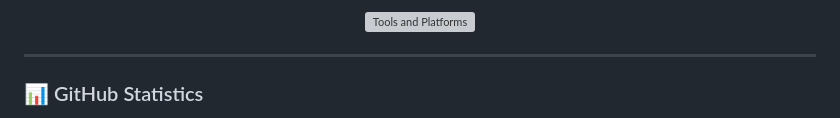
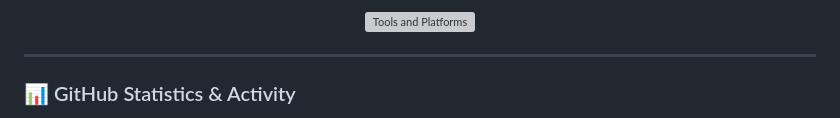
Before and after one commit to itsvin-debug/itsvin-debug, a Markdown page: README.md, the part around one of its changes. GitHub-like rendering; grey boxes are pictures that could not be loaded.

Commit message:
feat: add activity overview and stats for itsvin-debug

```diff
--- a/README.md
+++ b/README.md
@@ -103,6 +103,6 @@ Halo! Saya **Vin**, seorang murid di **SMKN 1 Ciomas** yang memiliki passion bes
 
 ---
 
-### 📊 GitHub Statistics
+### 📊 GitHub Statistics & Activity
 
 <div align="center">
```
Also changed, not shown: other parts of README.md (+3 -0 lines).
